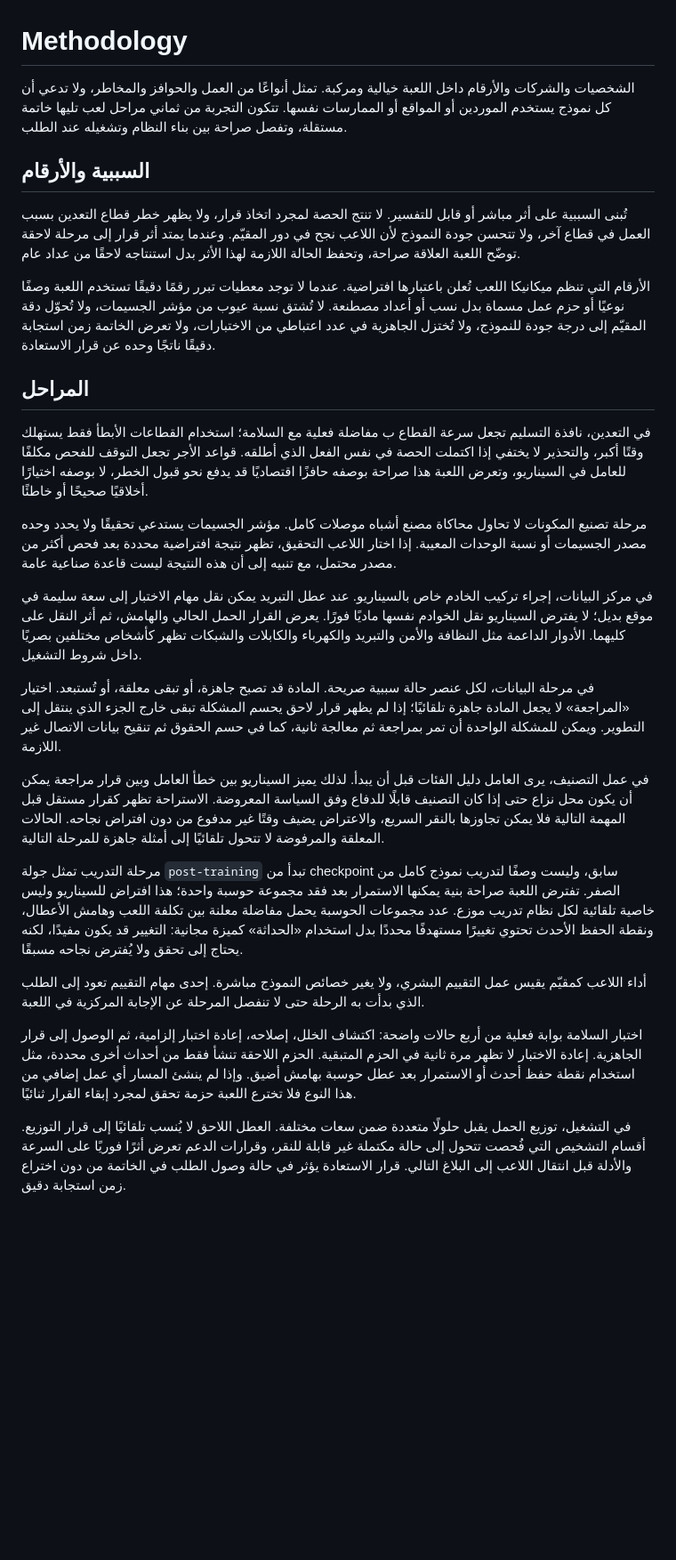
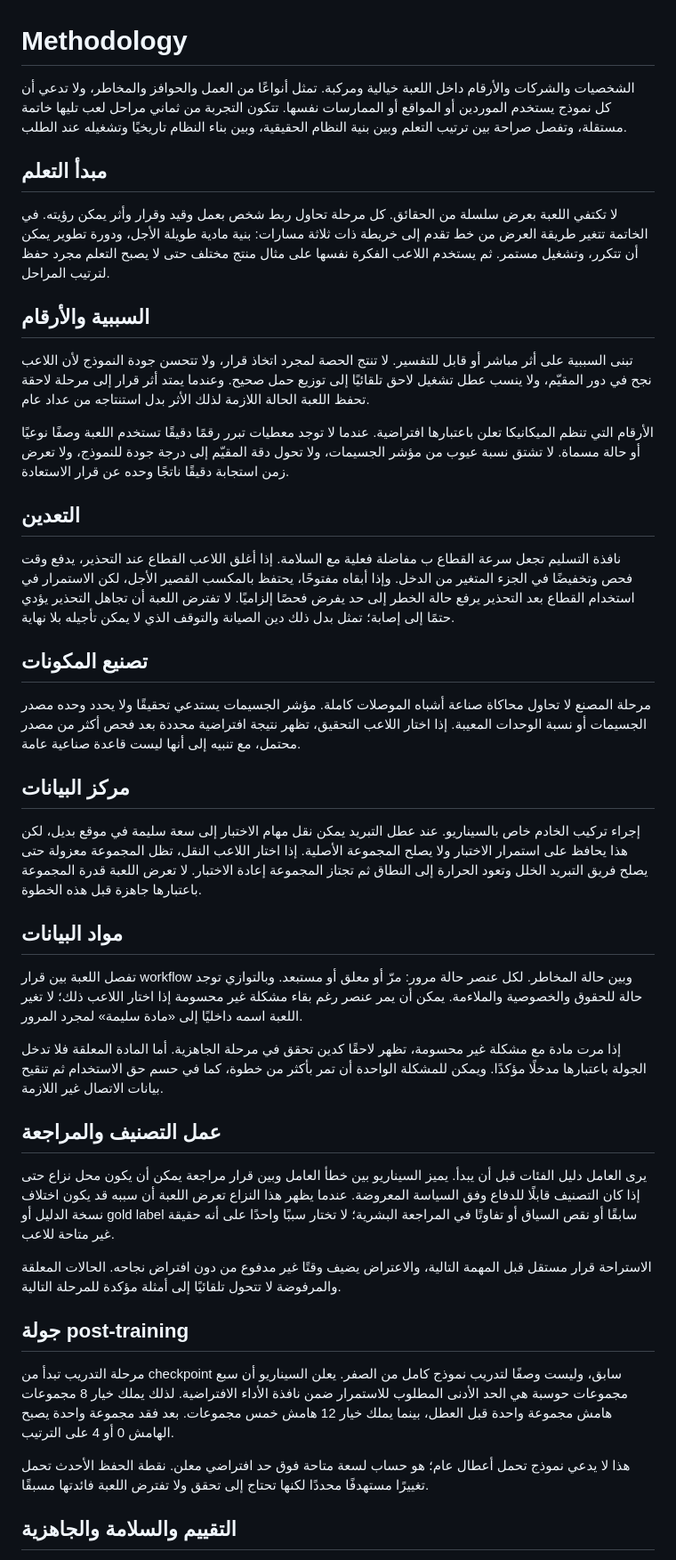
Before and after one commit to moeltaher/Behind-the-Answer, a Markdown page: docs/METHODOLOGY.md, the part around one of its changes. Shown at 89% size. Drawn GitHub-style; blank space fills up the shorter version.

Commit message:
Align methodology with revised causal model

```diff
--- a/docs/METHODOLOGY.md
+++ b/docs/METHODOLOGY.md
@@ -1,29 +1,46 @@
 # Methodology
 
-الشخصيات والشركات والأرقام داخل اللعبة خيالية ومركبة. تمثل أنواعًا من العمل والحوافز والمخاطر، ولا تدعي أن كل نموذج يستخدم الموردين أو المواقع أو الممارسات نفسها. تتكون التجربة من ثماني مراحل لعب تليها خاتمة مستقلة، وتفصل صراحة بين بناء النظام وتشغيله عند الطلب.
+الشخصيات والشركات والأرقام داخل اللعبة خيالية ومركبة. تمثل أنواعًا من العمل والحوافز والمخاطر، ولا تدعي أن كل نموذج يستخدم الموردين أو المواقع أو الممارسات نفسها. تتكون التجربة من ثماني مراحل لعب تليها خاتمة مستقلة، وتفصل صراحة بين ترتيب التعلم وبين بنية النظام الحقيقية، وبين بناء النظام تاريخيًا وتشغيله عند الطلب.
+
+## مبدأ التعلم
+
+لا تكتفي اللعبة بعرض سلسلة من الحقائق. كل مرحلة تحاول ربط شخص بعمل وقيد وقرار وأثر يمكن رؤيته. في الخاتمة تتغير طريقة العرض من خط تقدم إلى خريطة ذات ثلاثة مسارات: بنية مادية طويلة الأجل، ودورة تطوير يمكن أن تتكرر، وتشغيل مستمر. ثم يستخدم اللاعب الفكرة نفسها على مثال منتج مختلف حتى لا يصبح التعلم مجرد حفظ لترتيب المراحل.
 
 ## السببية والأرقام
 
-تُبنى السببية على أثر مباشر أو قابل للتفسير. لا تنتج الحصة لمجرد اتخاذ قرار، ولا يظهر خطر قطاع التعدين بسبب العمل في قطاع آخر، ولا تتحسن جودة النموذج لأن اللاعب نجح في دور المقيّم. وعندما يمتد أثر قرار إلى مرحلة لاحقة توضّح اللعبة العلاقة صراحة، وتحفظ الحالة اللازمة لهذا الأثر بدل استنتاجه لاحقًا من عداد عام.
+تبنى السببية على أثر مباشر أو قابل للتفسير. لا تنتج الحصة لمجرد اتخاذ قرار، ولا تتحسن جودة النموذج لأن اللاعب نجح في دور المقيّم، ولا ينسب عطل تشغيل لاحق تلقائيًا إلى توزيع حمل صحيح. وعندما يمتد أثر قرار إلى مرحلة لاحقة تحفظ اللعبة الحالة اللازمة لذلك الأثر بدل استنتاجه من عداد عام.
 
-الأرقام التي تنظم ميكانيكا اللعب تُعلن باعتبارها افتراضية. عندما لا توجد معطيات تبرر رقمًا دقيقًا تستخدم اللعبة وصفًا نوعيًا أو حزم عمل مسماة بدل نسب أو أعداد مصطنعة. لا تُشتق نسبة عيوب من مؤشر الجسيمات، ولا تُحوّل دقة المقيّم إلى درجة جودة للنموذج، ولا تُختزل الجاهزية في عدد اعتباطي من الاختبارات، ولا تعرض الخاتمة زمن استجابة دقيقًا ناتجًا وحده عن قرار الاستعادة.
+الأرقام التي تنظم الميكانيكا تعلن باعتبارها افتراضية. عندما لا توجد معطيات تبرر رقمًا دقيقًا تستخدم اللعبة وصفًا نوعيًا أو حالة مسماة. لا تشتق نسبة عيوب من مؤشر الجسيمات، ولا تحول دقة المقيّم إلى درجة جودة للنموذج، ولا تعرض زمن استجابة دقيقًا ناتجًا وحده عن قرار الاستعادة.
 
-## المراحل
+## التعدين
 
-في التعدين، نافذة التسليم تجعل سرعة القطاع ب مفاضلة فعلية مع السلامة؛ استخدام القطاعات الأبطأ فقط يستهلك وقتًا أكبر، والتحذير لا يختفي إذا اكتملت الحصة في نفس الفعل الذي أطلقه. قواعد الأجر تجعل التوقف للفحص مكلفًا للعامل في السيناريو، وتعرض اللعبة هذا صراحة بوصفه حافزًا اقتصاديًا قد يدفع نحو قبول الخطر، لا بوصفه اختيارًا أخلاقيًا صحيحًا أو خاطئًا.
+نافذة التسليم تجعل سرعة القطاع ب مفاضلة فعلية مع السلامة. إذا أغلق اللاعب القطاع عند التحذير، يدفع وقت فحص وتخفيضًا في الجزء المتغير من الدخل. وإذا أبقاه مفتوحًا، يحتفظ بالمكسب القصير الأجل، لكن الاستمرار في استخدام القطاع بعد التحذير يرفع حالة الخطر إلى حد يفرض فحصًا إلزاميًا. لا تفترض اللعبة أن تجاهل التحذير يؤدي حتمًا إلى إصابة؛ تمثل بدل ذلك دين الصيانة والتوقف الذي لا يمكن تأجيله بلا نهاية.
 
-مرحلة تصنيع المكونات لا تحاول محاكاة مصنع أشباه موصلات كامل. مؤشر الجسيمات يستدعي تحقيقًا ولا يحدد وحده مصدر الجسيمات أو نسبة الوحدات المعيبة. إذا اختار اللاعب التحقيق، تظهر نتيجة افتراضية محددة بعد فحص أكثر من مصدر محتمل، مع تنبيه إلى أن هذه النتيجة ليست قاعدة صناعية عامة.
+## تصنيع المكونات
 
-في مركز البيانات، إجراء تركيب الخادم خاص بالسيناريو. عند عطل التبريد يمكن نقل مهام الاختبار إلى سعة سليمة في موقع بديل؛ لا يفترض السيناريو نقل الخوادم نفسها ماديًا فورًا. يعرض القرار الحمل الحالي والهامش، ثم أثر النقل على كليهما. الأدوار الداعمة مثل النظافة والأمن والتبريد والكهرباء والكابلات والشبكات تظهر كأشخاص مختلفين بصريًا داخل شروط التشغيل.
+مرحلة المصنع لا تحاول محاكاة صناعة أشباه الموصلات كاملة. مؤشر الجسيمات يستدعي تحقيقًا ولا يحدد وحده مصدر الجسيمات أو نسبة الوحدات المعيبة. إذا اختار اللاعب التحقيق، تظهر نتيجة افتراضية محددة بعد فحص أكثر من مصدر محتمل، مع تنبيه إلى أنها ليست قاعدة صناعية عامة.
 
-في مرحلة البيانات، لكل عنصر حالة سببية صريحة. المادة قد تصبح جاهزة، أو تبقى معلقة، أو تُستبعد. اختيار «المراجعة» لا يجعل المادة جاهزة تلقائيًا؛ إذا لم يظهر قرار لاحق يحسم المشكلة تبقى خارج الجزء الذي ينتقل إلى التطوير. ويمكن للمشكلة الواحدة أن تمر بمراجعة ثم معالجة ثانية، كما في حسم الحقوق ثم تنقيح بيانات الاتصال غير اللازمة.
+## مركز البيانات
 
-في عمل التصنيف، يرى العامل دليل الفئات قبل أن يبدأ. لذلك يميز السيناريو بين خطأ العامل وبين قرار مراجعة يمكن أن يكون محل نزاع حتى إذا كان التصنيف قابلًا للدفاع وفق السياسة المعروضة. الاستراحة تظهر كقرار مستقل قبل المهمة التالية فلا يمكن تجاوزها بالنقر السريع، والاعتراض يضيف وقتًا غير مدفوع من دون افتراض نجاحه. الحالات المعلقة والمرفوضة لا تتحول تلقائيًا إلى أمثلة جاهزة للمرحلة التالية.
+إجراء تركيب الخادم خاص بالسيناريو. عند عطل التبريد يمكن نقل مهام الاختبار إلى سعة سليمة في موقع بديل، لكن هذا يحافظ على استمرار الاختبار ولا يصلح المجموعة الأصلية. إذا اختار اللاعب النقل، تظل المجموعة معزولة حتى يصلح فريق التبريد الخلل وتعود الحرارة إلى النطاق ثم تجتاز المجموعة إعادة الاختبار. لا تعرض اللعبة قدرة المجموعة باعتبارها جاهزة قبل هذه الخطوة.
 
-مرحلة التدريب تمثل جولة `post-training` تبدأ من checkpoint سابق، وليست وصفًا لتدريب نموذج كامل من الصفر. تفترض اللعبة صراحة بنية يمكنها الاستمرار بعد فقد مجموعة حوسبة واحدة؛ هذا افتراض للسيناريو وليس خاصية تلقائية لكل نظام تدريب موزع. عدد مجموعات الحوسبة يحمل مفاضلة معلنة بين تكلفة اللعب وهامش الأعطال، ونقطة الحفظ الأحدث تحتوي تغييرًا مستهدفًا محددًا بدل استخدام «الحداثة» كميزة مجانية: التغيير قد يكون مفيدًا، لكنه يحتاج إلى تحقق ولا يُفترض نجاحه مسبقًا.
+## مواد البيانات
 
-أداء اللاعب كمقيّم يقيس عمل التقييم البشري، ولا يغير خصائص النموذج مباشرة. إحدى مهام التقييم تعود إلى الطلب الذي بدأت به الرحلة حتى لا تنفصل المرحلة عن الإجابة المركزية في اللعبة.
+تفصل اللعبة بين قرار workflow وبين حالة المخاطر. لكل عنصر حالة مرور: مرّ أو معلق أو مستبعد. وبالتوازي توجد حالة للحقوق والخصوصية والملاءمة. يمكن أن يمر عنصر رغم بقاء مشكلة غير محسومة إذا اختار اللاعب ذلك؛ لا تغير اللعبة اسمه داخليًا إلى «مادة سليمة» لمجرد المرور.
 
-اختبار السلامة بوابة فعلية من أربع حالات واضحة: اكتشاف الخلل، إصلاحه، إعادة اختبار إلزامية، ثم الوصول إلى قرار الجاهزية. إعادة الاختبار لا تظهر مرة ثانية في الحزم المتبقية. الحزم اللاحقة تنشأ فقط من أحداث أخرى محددة، مثل استخدام نقطة حفظ أحدث أو الاستمرار بعد عطل حوسبة بهامش أضيق. وإذا لم ينشئ المسار أي عمل إضافي من هذا النوع فلا تخترع اللعبة حزمة تحقق لمجرد إبقاء القرار ثنائيًا.
+إذا مرت مادة مع مشكلة غير محسومة، تظهر لاحقًا كدين تحقق في مرحلة الجاهزية. أما المادة المعلقة فلا تدخل الجولة باعتبارها مدخلًا مؤكدًا. ويمكن للمشكلة الواحدة أن تمر بأكثر من خطوة، كما في حسم حق الاستخدام ثم تنقيح بيانات الاتصال غير اللازمة.
 
-في التشغيل، توزيع الحمل يقبل حلولًا متعددة ضمن سعات مختلفة. العطل اللاحق لا يُنسب تلقائيًا إلى قرار التوزيع. أقسام التشخيص التي فُحصت تتحول إلى حالة مكتملة غير قابلة للنقر، وقرارات الدعم تعرض أثرًا فوريًا على السرعة والأدلة قبل انتقال اللاعب إلى البلاغ التالي. قرار الاستعادة يؤثر في حالة وصول الطلب في الخاتمة من دون اختراع زمن استجابة دقيق.
+## عمل التصنيف والمراجعة
+
+يرى العامل دليل الفئات قبل أن يبدأ. يميز السيناريو بين خطأ العامل وبين قرار مراجعة يمكن أن يكون محل نزاع حتى إذا كان التصنيف قابلًا للدفاع وفق السياسة المعروضة. عندما يظهر هذا النزاع تعرض اللعبة أن سببه قد يكون اختلاف نسخة الدليل أو gold label سابقًا أو نقص السياق أو تفاوتًا في المراجعة البشرية؛ لا تختار سببًا واحدًا على أنه حقيقة غير متاحة للاعب.
+
+الاستراحة قرار مستقل قبل المهمة التالية، والاعتراض يضيف وقتًا غير مدفوع من دون افتراض نجاحه. الحالات المعلقة والمرفوضة لا تتحول تلقائيًا إلى أمثلة مؤكدة للمرحلة التالية.
+
+## جولة post-training
+
+مرحلة التدريب تبدأ من checkpoint سابق، وليست وصفًا لتدريب نموذج كامل من الصفر. يعلن السيناريو أن سبع مجموعات حوسبة هي الحد الأدنى المطلوب للاستمرار ضمن نافذة الأداء الافتراضية. لذلك يملك خيار 8 مجموعات هامش مجموعة واحدة قبل العطل، بينما يملك خيار 12 هامش خمس مجموعات. بعد فقد مجموعة واحدة يصبح الهامش 0 أو 4 على الترتيب.
+
+هذا لا يدعي نموذج تحمل أعطال عام؛ هو حساب لسعة متاحة فوق حد افتراضي معلن. نقطة الحفظ الأحدث تحمل تغييرًا مستهدفًا محددًا لكنها تحتاج إلى تحقق ولا تفترض اللعبة فائدتها مسبقًا.
+
+## التقييم والسلامة والجاهزية
+
```
Also changed, not shown: other parts of docs/METHODOLOGY.md (+18 -7 lines).
